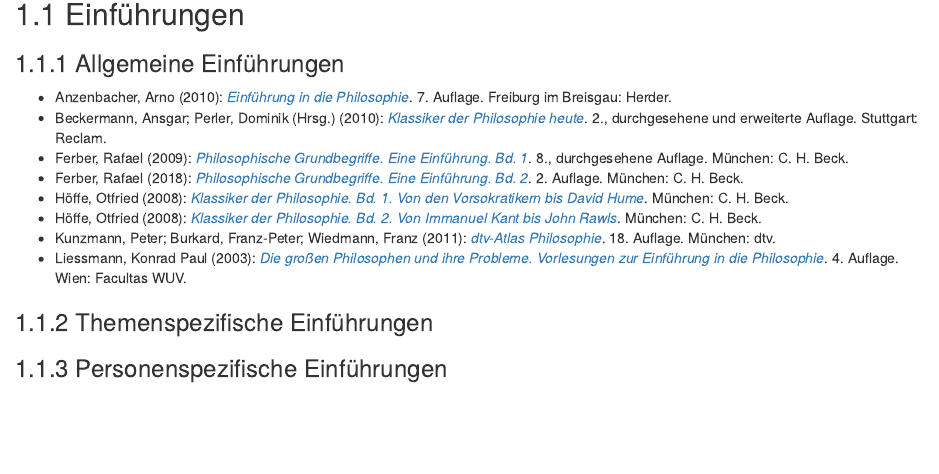
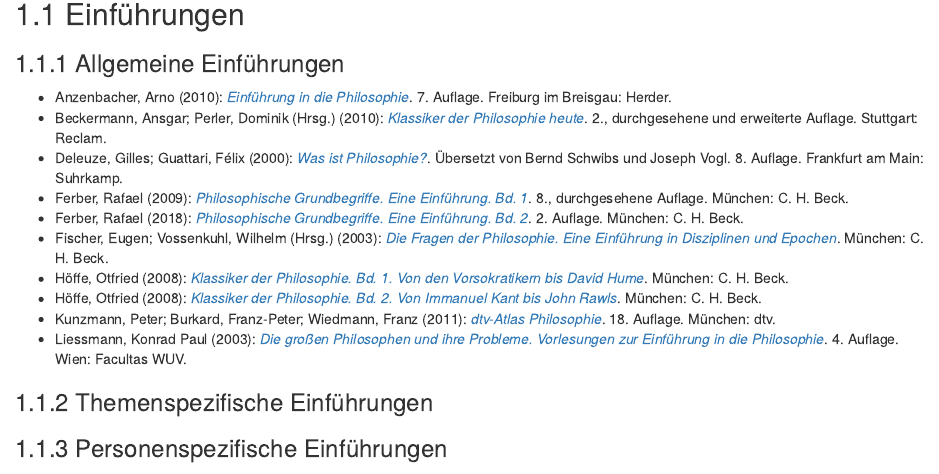
Before and after one commit to alephmembeth/students-guide, an R Markdown document (literature.Rmd): the page in a window 1100 px wide, from 80 px down. Rendered offline with R 4.5, knitr and Pandoc, with nearby package versions; drawn as R Markdown's standard HTML page in place of the format the file asks for.

Commit message:
Update book

```diff
--- a/literature.Rmd
+++ b/literature.Rmd
@@ -6,8 +6,10 @@
 
 - Anzenbacher, Arno (2010): *[Einführung in die Philosophie](https://www.herder.de/theologie-pastoral/shop/p2/29364-einfuehrung-in-die-philosophie-kartonierte-ausgabe/)*. 7. Auflage. Freiburg im Breisgau: Herder.
 - Beckermann, Ansgar; Perler, Dominik (Hrsg.) (2010): *[Klassiker der Philosophie heute](https://www.reclam.de/detail/978-3-15-018731-9/Klassiker_der_Philosophie_heute/)*. 2., durchgesehene und erweiterte Auflage. Stuttgart: Reclam.
+- Deleuze, Gilles; Guattari, Félix (2000): *[Was ist Philosophie?](https://www.suhrkamp.de/buch/was-ist-philosophieo-t-9783518290835/)*. Übersetzt von Bernd Schwibs und Joseph Vogl. 8. Auflage. Frankfurt am Main: Suhrkamp.
 - Ferber, Rafael (2009): *[Philosophische Grundbegriffe. Eine Einführung. Bd. 1](https://www.chbeck.de/ferber-philosophische-grundbegriffe-1/product/27652/)*. 8., durchgesehene Auflage. München: C. H. Beck.
 - Ferber, Rafael (2018): *[Philosophische Grundbegriffe. Eine Einführung. Bd. 2](https://www.chbeck.de/ferber-philosophische-grundbegriffe-1/product/27652/)*. 2. Auflage. München: C. H. Beck.
+- Fischer, Eugen; Vossenkuhl, Wilhelm (Hrsg.) (2003): *[Die Fragen der Philosophie. Eine Einführung in Disziplinen und Epochen](https://www.chbeck.de/fischer-vossenkuhl-fragen-philosophie/product/13262/)*. München: C. H. Beck.
 - Höffe, Otfried (2008): *[Klassiker der Philosophie. Bd. 1. Von den Vorsokratikern bis David Hume](https://www.chbeck.de/hoeffe-klassiker-philosophie-bd-1-vorsokratikern-david-hume/product/23211/)*. München: C. H. Beck.
 - Höffe, Otfried (2008): *[Klassiker der Philosophie. Bd. 2. Von Immanuel Kant bis John Rawls](https://www.chbeck.de/hoeffe-klassiker-philosophie-bd-2-immanuel-kant-john-rawls/product/23212/)*. München: C. H. Beck.
 - Kunzmann, Peter; Burkard, Franz-Peter; Wiedmann, Franz (2011): *[dtv-Atlas Philosophie](https://www.dtv.de/buch/dtv-atlas-philosophie-3229)*. 18. Auflage. München: dtv.
```
Also changed, not shown: docs/search_index.json, 1 other file.
